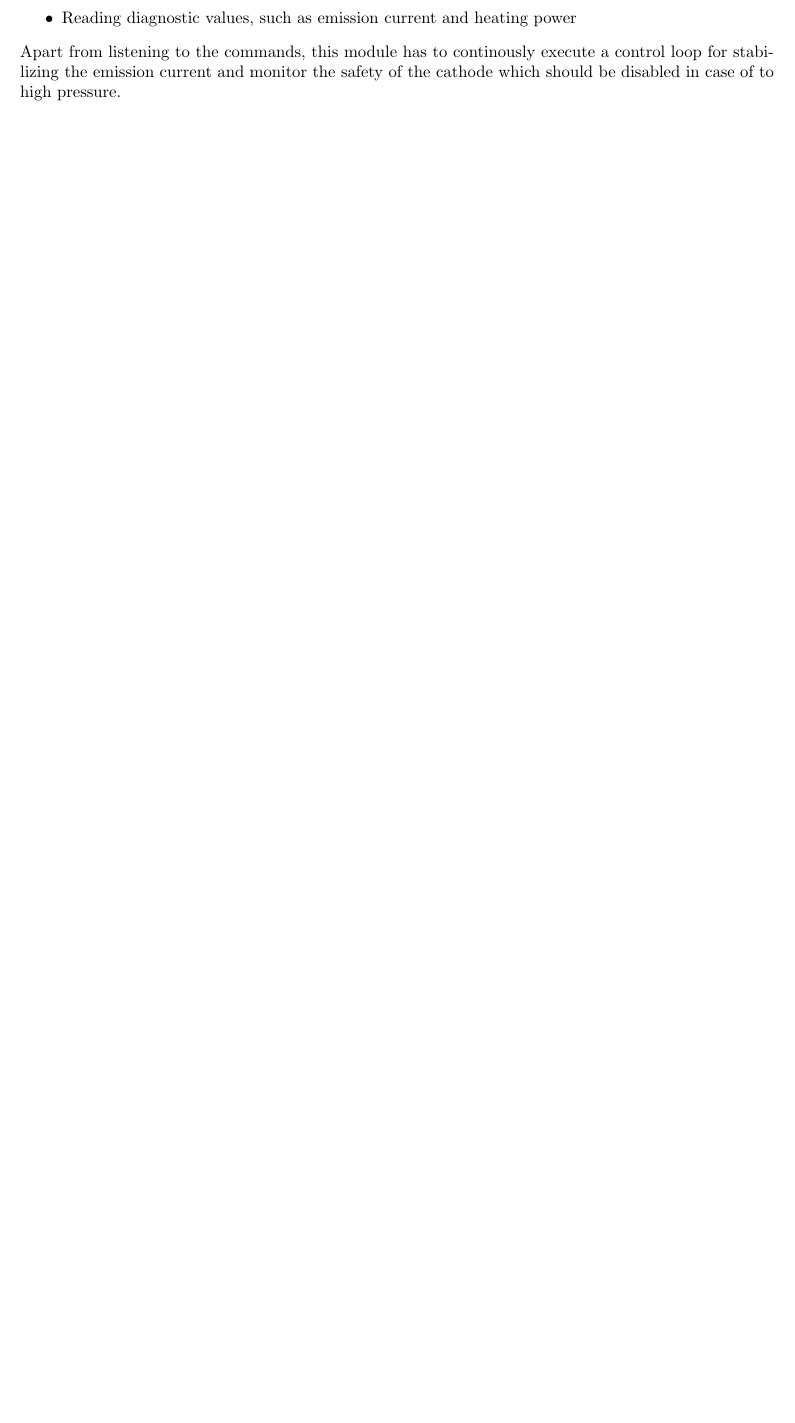
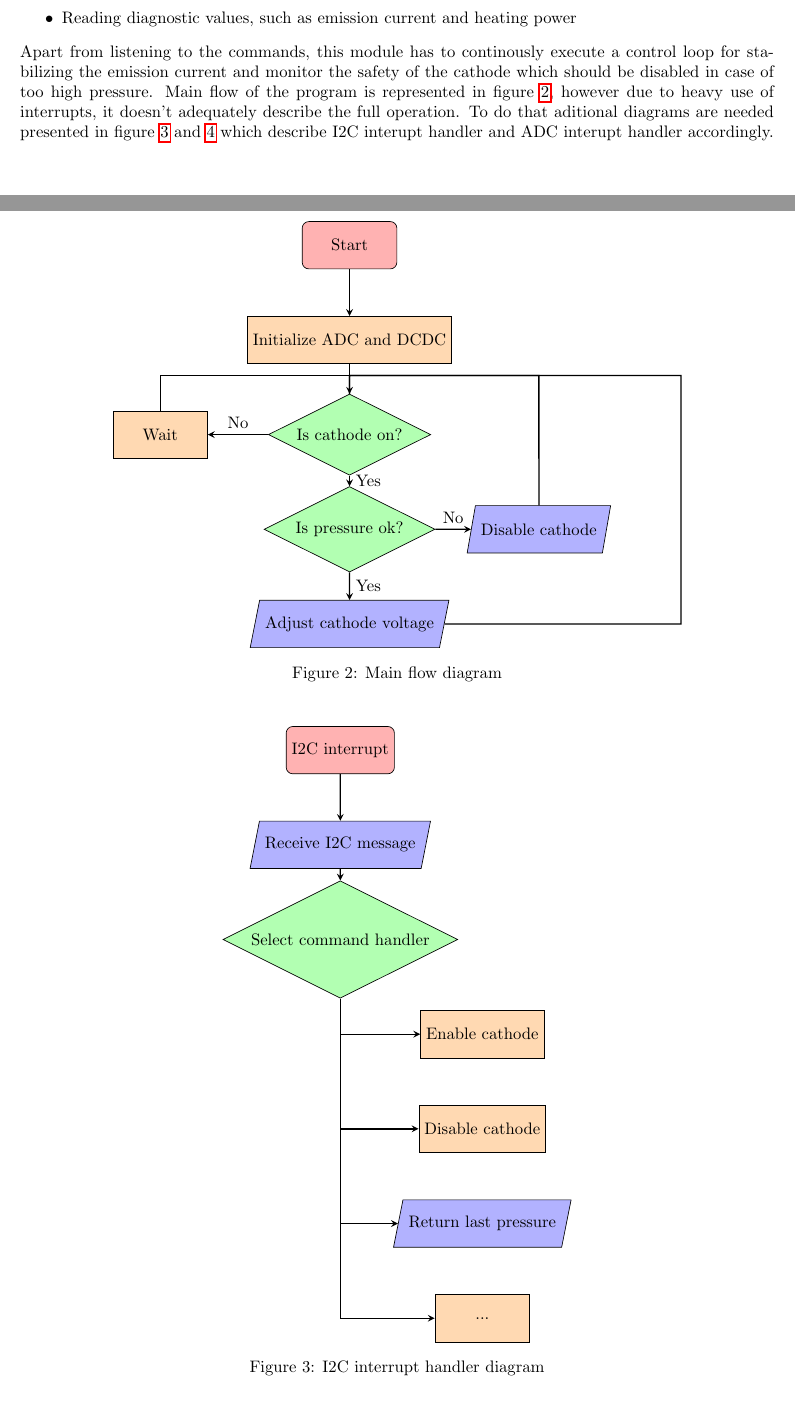
Before and after one commit to JJendryka/EuroMeasure-IonGaugeController-docs, a LaTeX document (main.tex): part of page 18 of 18 before the commit and two parts of pages 18 and 19 of 20 after it, the two joined at a grey line, cut so that both start at the same text, the shorter picture padded with empty space. Compiled offline with pdfLaTeX.

Commit message:
Software diagrams done

```diff
--- a/main.tex
+++ b/main.tex
@@ -16,12 +16,13 @@
 \usepgfplotslibrary{polar}
 \usepackage{csvsimple} % Creating tables based on CSV's
 \usepackage{lscape} % Landscape pages (\begin{landscape})
-\usetikzlibrary{external} % Caching images
-\tikzexternalize[prefix=tikz/] % Caching images
+%%\usetikzlibrary{external} % Caching images
+%\tikzexternalize[prefix=tikz/] % Caching images
 \usepackage{subfig}  % Multiple figures in a row
 \DeclareSIUnit\torr{Torr}
 \usepackage{rotating}
 \usepackage{pdflscape}
+\usetikzlibrary{shapes.geometric, arrows}
 
 \title{Ion Gauge Controller}
 \author{Jakub Jendryka}
@@ -221,4 +222,64 @@ Additional commands that need to be implemented are:
 	\item Reading the pressure
 	\item Reading diagnostic values, such as emission current and heating power
 \end{itemize}
-Apart from listening to the commands, this module has to continously execute a control loop for stabilizing the emission current and monitor the safety of the cathode which should be disabled in case of to high pressure.
+Apart from listening to the commands, this module has to continously execute a control loop for stabilizing the emission current and monitor the safety of the cathode which should be disabled in case of too high pressure.
+Main flow of the program is represented in figure \ref{fig:diagram}, however due to heavy use of interrupts,
+it doesn't adequately describe the full operation. To do that aditional diagrams are needed presented in figure \ref{fig:i2c_diagram} and \ref{fig:adc_diagram} which describe I2C interupt handler and ADC interupt handler accordingly.
+
+\tikzstyle{startstop} = [rectangle, rounded corners, minimum width=2cm, minimum height=1cm,text centered, draw=black, fill=red!30]
+\tikzstyle{io} = [trapezium, trapezium stretches=true, trapezium left angle=70, trapezium right angle=110, minimum width=2cm, minimum height=1cm, text centered, draw=black, fill=blue!30]
+\tikzstyle{process} = [rectangle, minimum width=2cm, minimum height=1cm, text centered, draw=black, fill=orange!30]
+\tikzstyle{decision} = [diamond, aspect=2, minimum width=2cm, minimum height=1cm, text centered, draw=black, fill=green!30]
+\tikzstyle{arrow} = [thick,->,>=stealth]
+\tikzstyle{line} = [thick, >=stealth]
+\begin{figure}[H]
+	\centering
+	\begin{tikzpicture}[node distance=2cm]
+		\node (start)[startstop]{Start};
+		\node (init)[process, below of=start]{Initialize ADC and DCDC};
+		\node (cathode_on)[decision, below of=init]{Is cathode on?};
+		\node (wait)[process, left of=cathode_on, xshift=-2cm]{Wait};
+		\node (pressure_ok)[decision, below of=cathode_on]{Is pressure ok?};
+		\node (disable)[io, right of=pressure_ok, xshift=2cm]{Disable cathode};
+		\node (adj_v)[io, below of=pressure_ok]{Adjust cathode voltage};
+
+		\draw [arrow](start)--(init);
+		\draw [arrow](init)--(cathode_on);
+		\draw [arrow](cathode_on)--node[anchor=south]{No}(wait);
+		\draw [arrow](cathode_on)--node[anchor=west]{Yes}(pressure_ok);
+		\draw [arrow](pressure_ok)--node[anchor=south]{No}(disable);
+		\draw [arrow](pressure_ok)--node[anchor=west]{Yes}(adj_v);
+		\draw [line](wait)--++(0, 1.25cm)-|(cathode_on);
+		\draw [line](disable)--++(0, 3.25cm)-|(cathode_on);
+		\draw [line](adj_v)--++(7cm, 0)--++(0, 5.25cm)-|(cathode_on);
+	\end{tikzpicture}
+	\caption{Main flow diagram}
+	\label{fig:diagram}
+\end{figure}
+\begin{figure}[H]
+	\centering
+	\begin{tikzpicture}[node distance=2cm]
+		\node (start)[startstop]{I2C interrupt};
+		\node (receive)[io, below of=start]{Receive I2C message};
+		\node (select)[decision, below of=receive]{Select command handler};
+		\node (enable)[process, below of=select, xshift=3cm]{Enable cathode};
+		\node (disable)[process, below of=select, yshift=-2cm, xshift=3cm]{Disable cathode};
+		\node (measure)[io, below of=select, yshift=-4cm, xshift=3cm]{Return last pressure};
+		\node (dotdotdot)[process, below of=select, yshift=-6cm, xshift=3cm]{...};
+
+
+
+		\draw [arrow](start)--(receive);
+		\draw [arrow](receive)--(select);
+		\draw [arrow](select)|-(enable);
+		\draw [arrow](select)|-(disable);
+		\draw [arrow](select)|-(measure);
+		\draw [arrow](select)|-(dotdotdot);
+		%\draw [arrow](cathode_on)--node[anchor=west]{Yes}(pressure_ok);
+		%\draw [arrow](pressure_ok)--node[anchor=south]{No}(disable);
+		%\draw [arrow](pressure_ok)--node[anchor=west]{Yes}(adj_v);
+		%\draw [line](wait)--++(0, 1.25cm)-|(cathode_on);
+		%\draw [line](disable)--++(0, 3.25cm)-|(cathode_on);
+		%\draw [line](adj_v)--++(7cm, 0)--++(0, 5.25cm)-|(cathode_on);
+	\end{tikzpicture}
+	\caption{I2C interrupt handler diagram}
@@ -225 +302,4 @@ Apart from listening to the commands, this module has to continously execute a c
+	\label{fig:adc_diagram}
+\end{figure}
+
 \end{document}
```
Also changed, not shown: main.pdf, main.tex (18 more changed lines), 6 other files.
